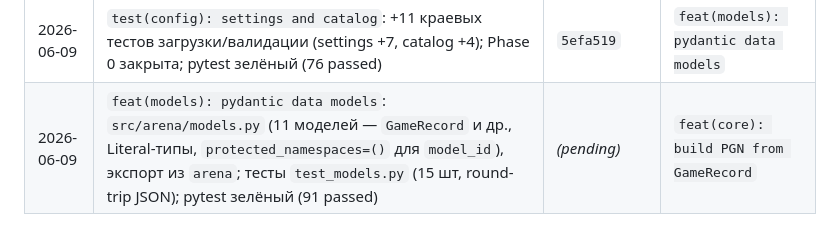
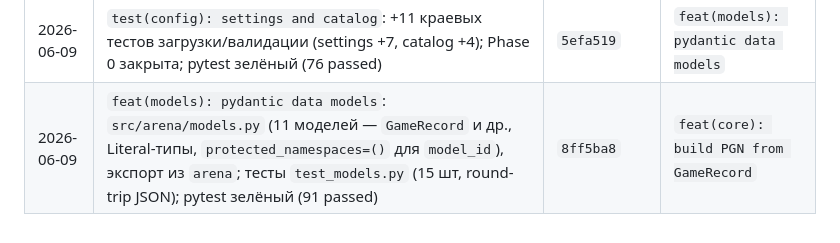
Before and after one commit to kovdmtr/LLM_arena_chess, a Markdown page: docs/PROGRESS.md, the part around the change. Drawn GitHub-style.

Commit message:
docs(progress): record real commit hash in session log
Co-Authored-By: Claude Opus 4.8 <noreply@anthropic.com>

```diff
--- a/docs/PROGRESS.md
+++ b/docs/PROGRESS.md
@@ -57,4 +57,4 @@
 | 2026-06-09 | `feat(core): move parsing`: `core/move_parsing.py` (`parse_move`/`ParsedMove`/`MoveParseError`) — SAN→UCI, снятие обёртки, причина при неудаче; публичные `Board.san_of/parse_san/parse_uci`; тесты `test_move_parsing.py` (20 шт); pytest зелёный (54 passed) | `c056fba` | `test(core): move parsing` |
 | 2026-06-09 | `test(core): move parsing`: +11 тестов (en passant, регистр UCI, неоднозначность, null-move); guard против null-move `0000`/`--` в `_to_parsed` (D-015); pytest зелёный (65 passed) | `fae4aa2` | `feat(models): pydantic data models` |
 | 2026-06-09 | `test(config): settings and catalog`: +11 краевых тестов загрузки/валидации (settings +7, catalog +4); Phase 0 закрыта; pytest зелёный (76 passed) | `5efa519` | `feat(models): pydantic data models` |
-| 2026-06-09 | `feat(models): pydantic data models`: `src/arena/models.py` (11 моделей — `GameRecord` и др., Literal-типы, `protected_namespaces=()` для `model_id`), экспорт из `arena`; тесты `test_models.py` (15 шт, round-trip JSON); pytest зелёный (91 passed) | _(pending)_ | `feat(core): build PGN from GameRecord` |
+| 2026-06-09 | `feat(models): pydantic data models`: `src/arena/models.py` (11 моделей — `GameRecord` и др., Literal-типы, `protected_namespaces=()` для `model_id`), экспорт из `arena`; тесты `test_models.py` (15 шт, round-trip JSON); pytest зелёный (91 passed) | `8ff5ba8` | `feat(core): build PGN from GameRecord` |
```
